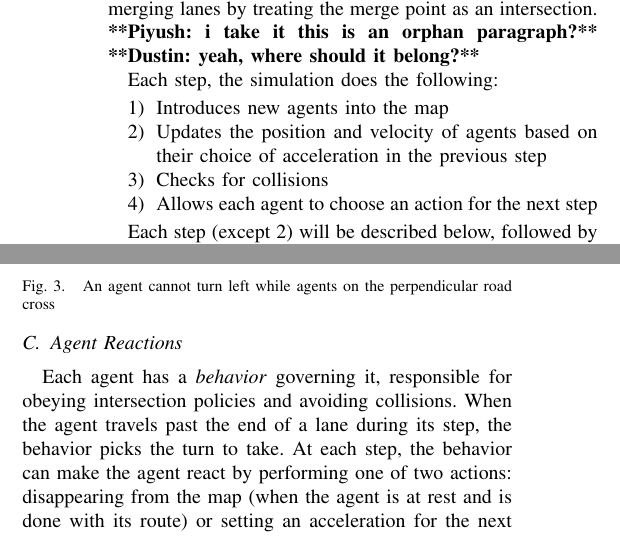
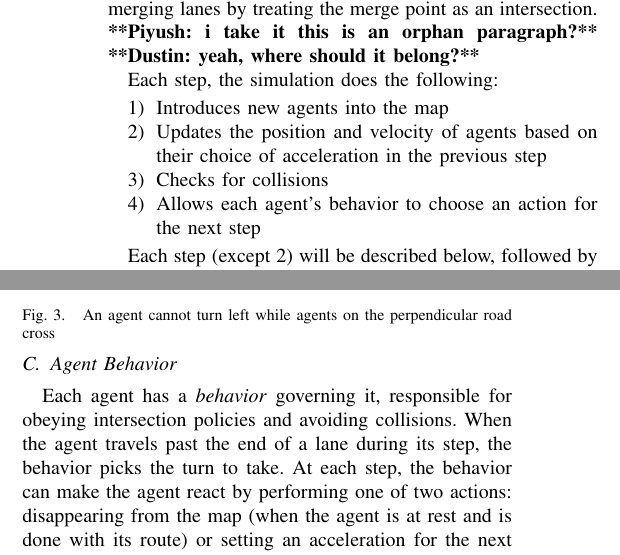
Before and after one commit to ovunctuzel/road-rage, a LaTeX paper (papers/itsc_2012/final.tex): two parts of the columns of page 4 of 7, joined at a grey line, cut so that both start at the same text. Compiled offline with pdfLaTeX.

Commit message:
tweaked some wording

```diff
--- a/papers/itsc_2012/final.tex
+++ b/papers/itsc_2012/final.tex
@@ -359,7 +359,7 @@ Each step, the simulation does the following:
   \item Updates the position and velocity of agents based on their choice of
         acceleration in the previous step
   \item Checks for collisions
-  \item Allows each agent to choose an action for the next step
+  \item Allows each agent's behavior to choose an action for the next step
 \end{enumerate}
 
 Each step (except 2) will be described below, followed by limitations of the
@@ -424,7 +424,7 @@ as impassable and re-route other traffic away from the accident.
   \vspace{-15pt}
 \end{figure}
 
-\subsection{Agent Reactions}
+\subsection{Agent Behavior}
 \label{sec:behaviors}
 
 Each agent has a \emph{behavior} governing it, responsible for obeying
```
